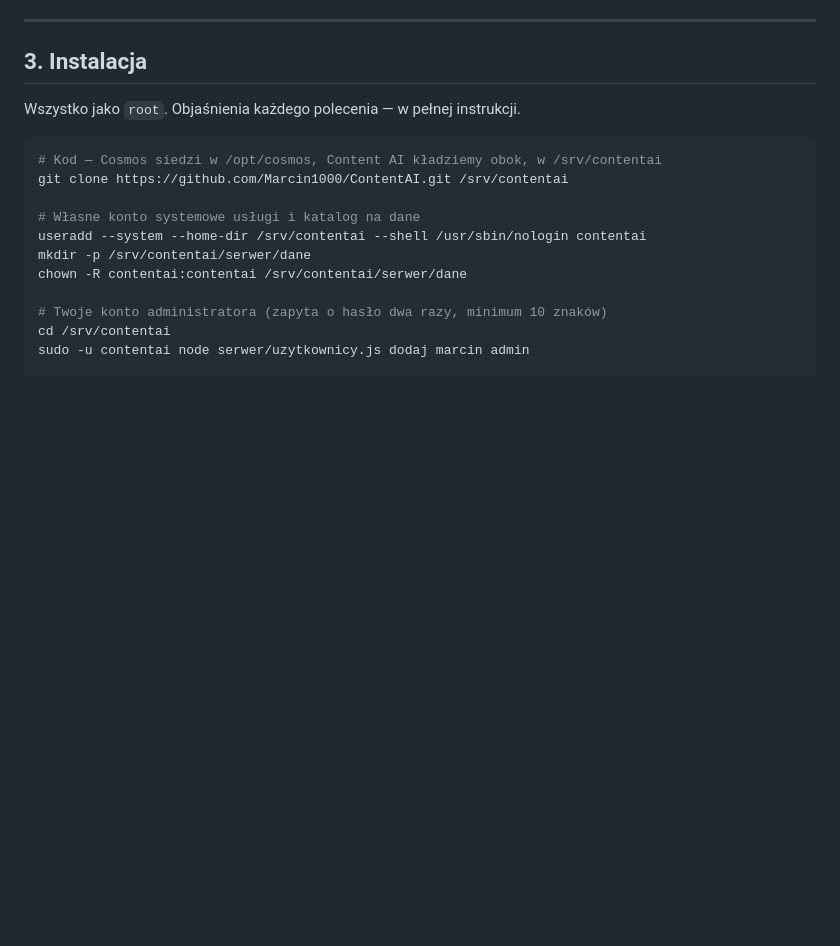
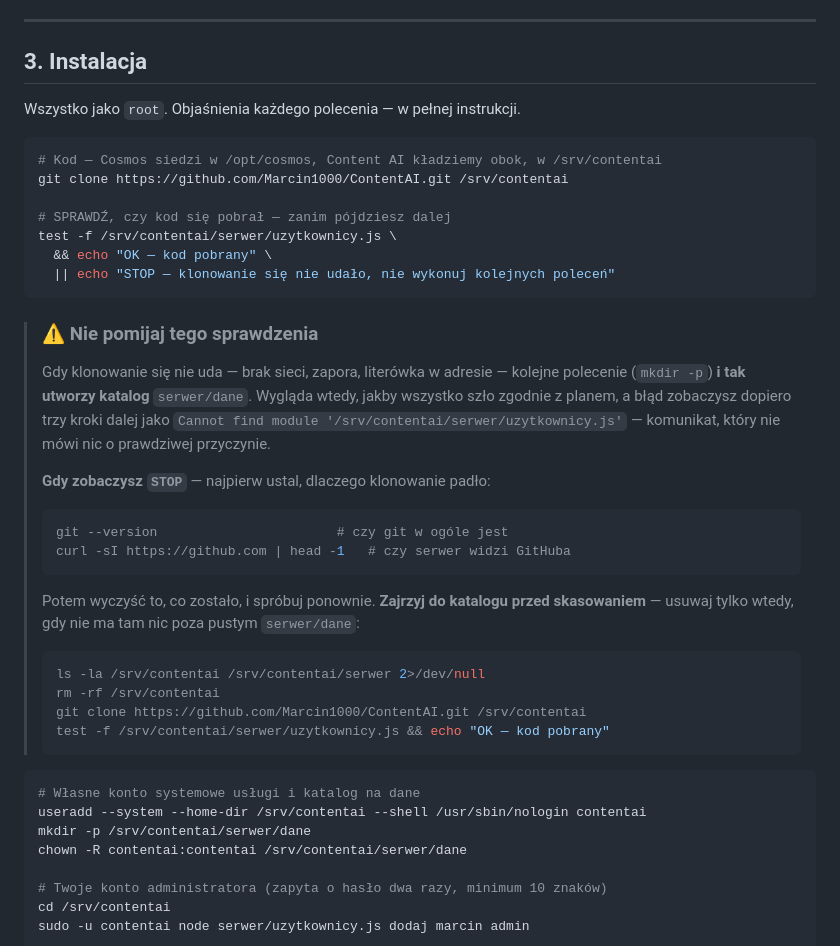
Before and after one commit to Marcin1000/ContentAI, a Markdown page: dokumenty/ContentAI_obok_Cosmosa.md, the part around the change. Drawn GitHub-style; blank space fills up the shorter version.

````diff
--- a/dokumenty/ContentAI_obok_Cosmosa.md
+++ b/dokumenty/ContentAI_obok_Cosmosa.md
@@ -66,6 +66,38 @@ Wszystko jako `root`. Objaśnienia każdego polecenia — w pełnej instrukcji.
 # Kod — Cosmos siedzi w /opt/cosmos, Content AI kładziemy obok, w /srv/contentai
 git clone https://github.com/Marcin1000/ContentAI.git /srv/contentai
 
+# SPRAWDŹ, czy kod się pobrał — zanim pójdziesz dalej
+test -f /srv/contentai/serwer/uzytkownicy.js \
+  && echo "OK — kod pobrany" \
+  || echo "STOP — klonowanie się nie udało, nie wykonuj kolejnych poleceń"
+```
+
+> ### ⚠️ Nie pomijaj tego sprawdzenia
+>
+> Gdy klonowanie się nie uda — brak sieci, zapora, literówka w adresie — kolejne
+> polecenie (`mkdir -p`) **i tak utworzy katalog** `serwer/dane`. Wygląda wtedy, jakby
+> wszystko szło zgodnie z planem, a błąd zobaczysz dopiero trzy kroki dalej jako
+> `Cannot find module '/srv/contentai/serwer/uzytkownicy.js'` — komunikat, który
+> nie mówi nic o prawdziwej przyczynie.
+>
+> **Gdy zobaczysz `STOP`** — najpierw ustal, dlaczego klonowanie padło:
+>
+> ```bash
+> git --version                       # czy git w ogóle jest
+> curl -sI https://github.com | head -1   # czy serwer widzi GitHuba
+> ```
+>
+> Potem wyczyść to, co zostało, i spróbuj ponownie. **Zajrzyj do katalogu przed
+> skasowaniem** — usuwaj tylko wtedy, gdy nie ma tam nic poza pustym `serwer/dane`:
+>
+> ```bash
+> ls -la /srv/contentai /srv/contentai/serwer 2>/dev/null
+> rm -rf /srv/contentai
+> git clone https://github.com/Marcin1000/ContentAI.git /srv/contentai
+> test -f /srv/contentai/serwer/uzytkownicy.js && echo "OK — kod pobrany"
+> ```
+
+```bash
 # Własne konto systemowe usługi i katalog na dane
 useradd --system --home-dir /srv/contentai --shell /usr/sbin/nologin contentai
 mkdir -p /srv/contentai/serwer/dane
````
Also changed, not shown: dokumenty/ContentAI_Instalacja_na_serwerze.md (+34 -0 lines).
